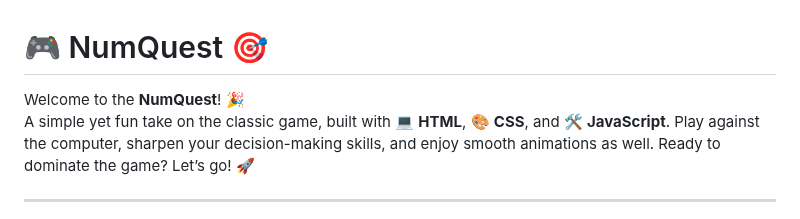
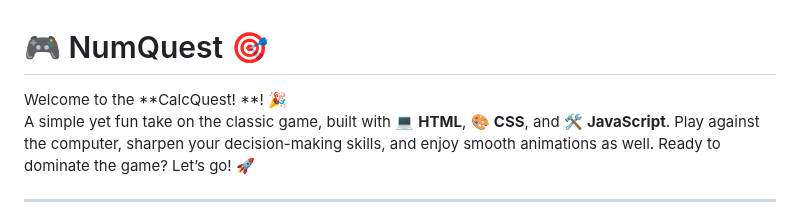
Before and after one commit to KelvCodes/Calculator-app, a Markdown page: README.md, the part around the change. GitHub-like rendering.

```diff
--- a/README.md
+++ b/README.md
@@ -1,6 +1,6 @@
 # 🎮 NumQuest 🎯
 
-Welcome to the **NumQuest**! 🎉
+Welcome to the **CalcQuest! **! 🎉
 A simple yet fun take on the classic game, built with 💻 **HTML**, 🎨 **CSS**, and 🛠️ **JavaScript**. Play against the computer, sharpen your decision-making skills, and enjoy smooth animations as well. Ready to dominate the game? Let’s go! 🚀
 
 ---
```
